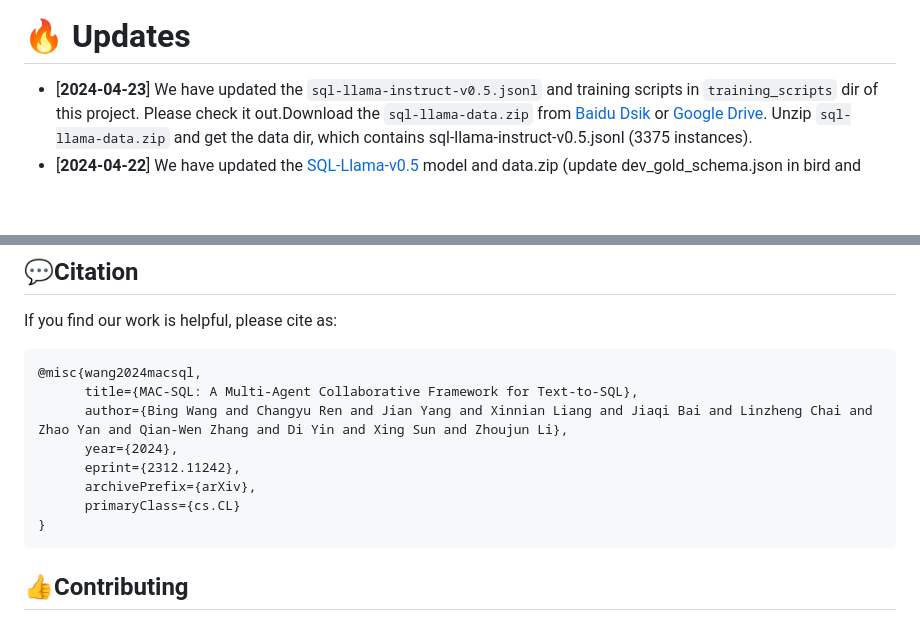
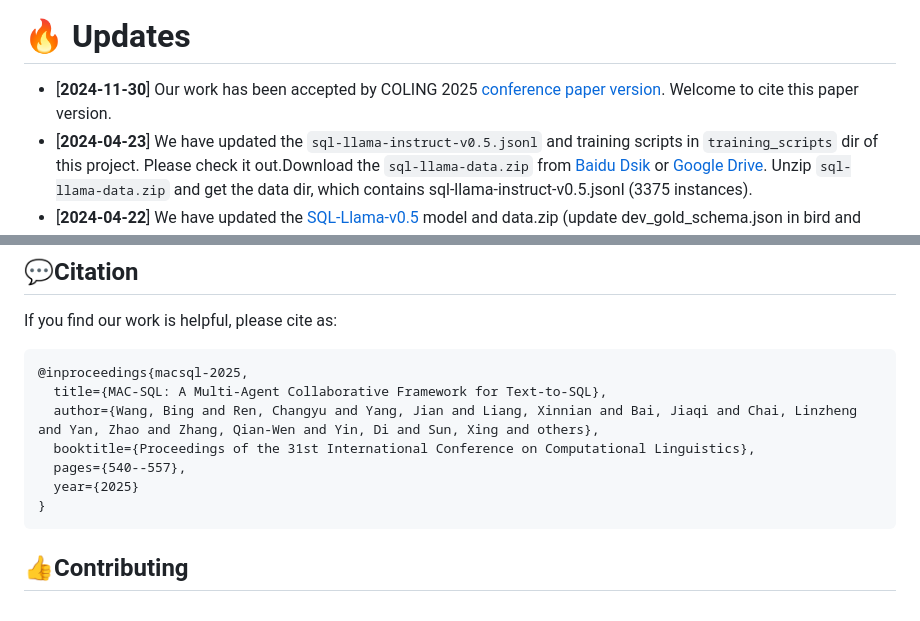
Before and after one commit to wbbeyourself/MAC-SQL, a Markdown page: README.md, 2 parts joined by grey strips. GitHub-like rendering; blank space fills up the shorter version.

Commit message:
update COLING 2025 version introduction

````diff
--- a/README.md
+++ b/README.md
@@ -8,6 +8,7 @@ In this paper, we propose a multi-agent collaborative Text-to-SQL framework MAC-
 
 
 # 🔥 Updates
+- [**2024-11-30**] Our work has been accepted by <span style="color: red;">COLING 2025</span> [conference paper version](https://aclanthology.org/2025.coling-main.36/). Welcome to cite this paper version.
 - [**2024-04-23**] We have updated the `sql-llama-instruct-v0.5.jsonl` and training scripts in `training_scripts` dir of this project. Please check it out.Download the `sql-llama-data.zip` from [Baidu Dsik](https://pan.baidu.com/s/1yaEBsSN894O7MlBrckciKw?pwd=htwt) or [Google Drive](https://drive.google.com/file/d/1_3s88Op1PCZo50RsHcx5m2Bj_n05PPn4/view?usp=sharing).
 Unzip `sql-llama-data.zip` and get the data dir, which contains sql-llama-instruct-v0.5.jsonl (3375 instances).
 - [**2024-04-22**] We have updated the [SQL-Llama-v0.5](https://huggingface.co/IceKingBing) model and data.zip (update dev_gold_schema.json in bird and spider) The download links of the updated data are available on [Baidu Disk](https://pan.baidu.com/s/1jU2li3d-enhzswx8VdNYdg?pwd=hfmk) and [Google Drive](https://drive.google.com/file/d/1kkkNJSmJkZKeZyDFUDG7c4mnkxsrr-om/view?usp=sharing).
@@ -126,13 +127,12 @@ Then, run `run.sh` to start your local inference.
 If you find our work is helpful, please cite as:
 
 ```text
-@misc{wang2024macsql,
-      title={MAC-SQL: A Multi-Agent Collaborative Framework for Text-to-SQL},
-      author={Bing Wang and Changyu Ren and Jian Yang and Xinnian Liang and Jiaqi Bai and Linzheng Chai and Zhao Yan and Qian-Wen Zhang and Di Yin and Xing Sun and Zhoujun Li},
-      year={2024},
-      eprint={2312.11242},
-      archivePrefix={arXiv},
-      primaryClass={cs.CL}
+@inproceedings{macsql-2025,
+  title={MAC-SQL: A Multi-Agent Collaborative Framework for Text-to-SQL},
+  author={Wang, Bing and Ren, Changyu and Yang, Jian and Liang, Xinnian and Bai, Jiaqi and Chai, Linzheng and Yan, Zhao and Zhang, Qian-Wen and Yin, Di and Sun, Xing and others},
+  booktitle={Proceedings of the 31st International Conference on Computational Linguistics},
+  pages={540--557},
+  year={2025}
 }
 ```
 
````
